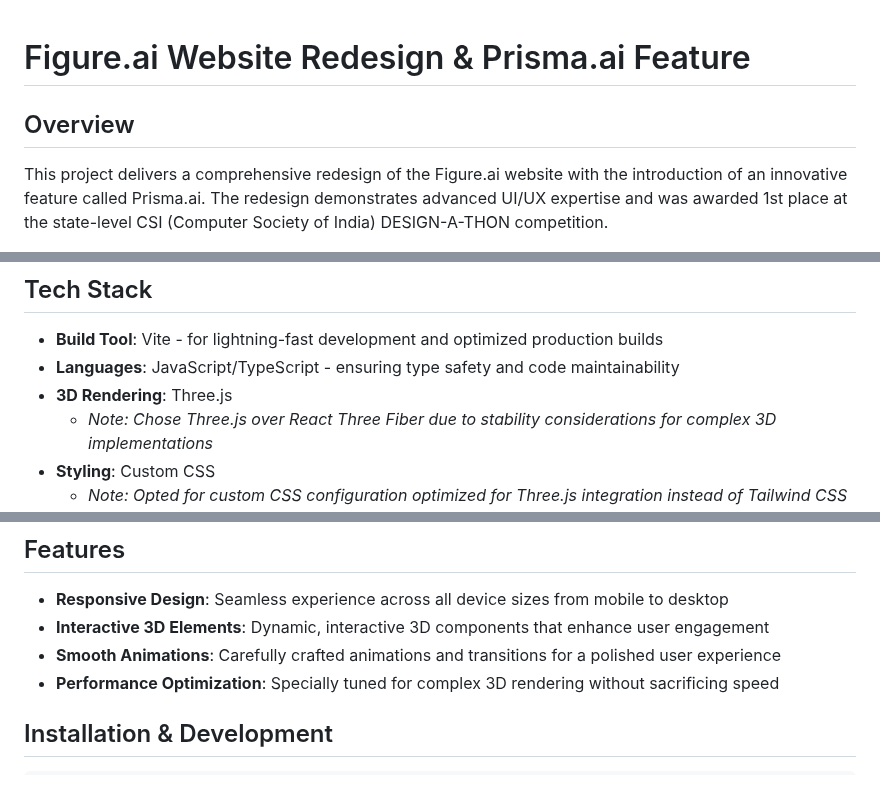
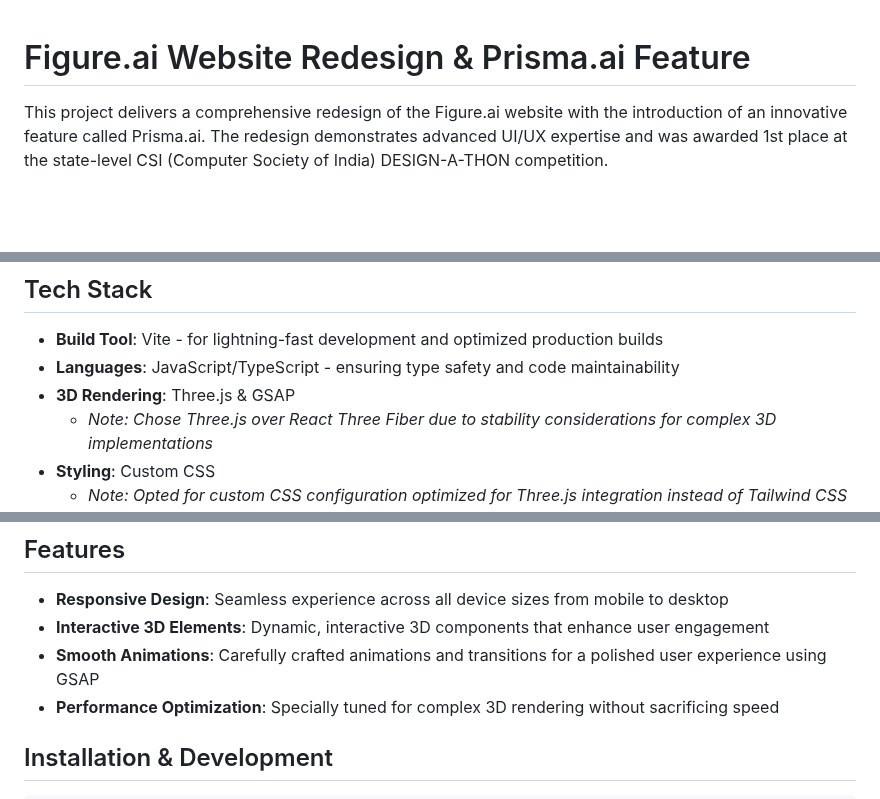
Before and after one commit to rshdhere/figure-ai, a Markdown page: README.md, 3 parts joined by grey strips. Drawn GitHub-style; blank space fills up the shorter version.

```diff
--- a/README.md
+++ b/README.md
@@ -1,6 +1,5 @@
 # Figure.ai Website Redesign & Prisma.ai Feature
 
-## Overview
 This project delivers a comprehensive redesign of the Figure.ai website with the introduction of an innovative feature called Prisma.ai. The redesign demonstrates advanced UI/UX expertise and was awarded 1st place at the state-level CSI (Computer Society of India) DESIGN-A-THON competition.
 
 ## Project Highlights
@@ -12,7 +11,7 @@ This project delivers a comprehensive redesign of the Figure.ai website with the
 ## Tech Stack
 * **Build Tool**: Vite - for lightning-fast development and optimized production builds
 * **Languages**: JavaScript/TypeScript - ensuring type safety and code maintainability
-* **3D Rendering**: Three.js
+* **3D Rendering**: Three.js & GSAP
    * *Note: Chose Three.js over React Three Fiber due to stability considerations for complex 3D implementations*
 * **Styling**: Custom CSS
    * *Note: Opted for custom CSS configuration optimized for Three.js integration instead of Tailwind CSS to maximize performance*
@@ -41,7 +40,7 @@ figure-ai/
 ## Features
 * **Responsive Design**: Seamless experience across all device sizes from mobile to desktop
 * **Interactive 3D Elements**: Dynamic, interactive 3D components that enhance user engagement
-* **Smooth Animations**: Carefully crafted animations and transitions for a polished user experience
+* **Smooth Animations**: Carefully crafted animations and transitions for a polished user experience using GSAP
 * **Performance Optimization**: Specially tuned for complex 3D rendering without sacrificing speed
 
 ## Installation & Development
```
